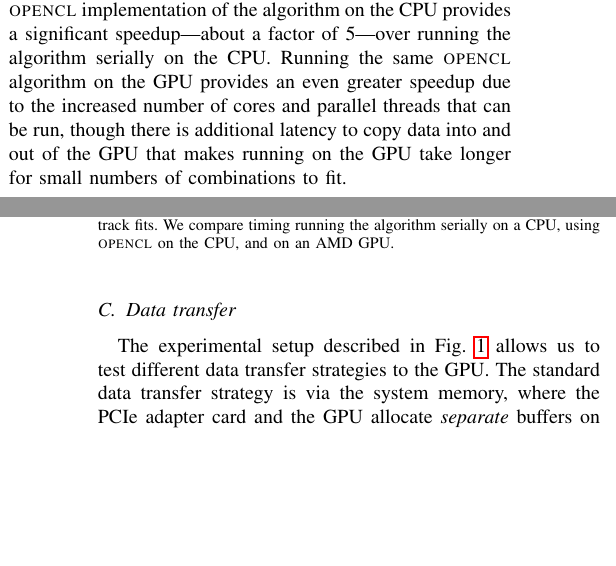
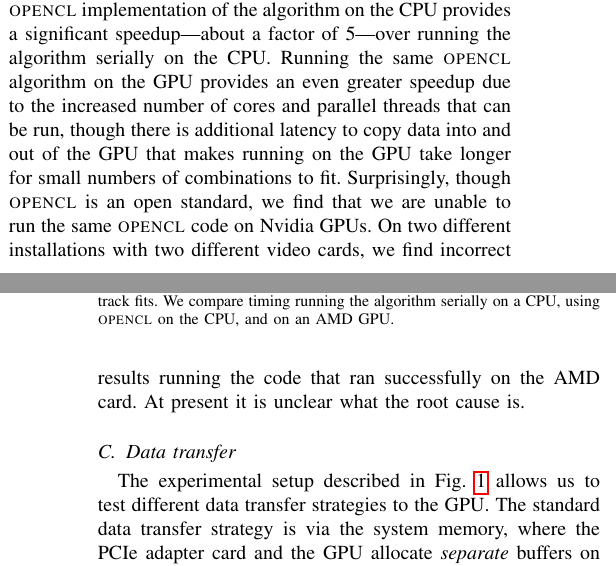
Before and after one commit to pwittich/gpusforhep, a LaTeX paper (papers/2013/NSS/NSS.tex): two parts of the columns of pages 3 and 4 of 5, joined at a grey line, cut so that both start at the same text, the shorter picture padded with empty space. Compiled offline with pdfLaTeX.

Commit message:
add comment about opencl failing on nvidia

```diff
--- a/papers/2013/NSS/NSS.tex
+++ b/papers/2013/NSS/NSS.tex
@@ -372,6 +372,11 @@ GPU take longer for small numbers of combinations to fit.
     using \textsc{opencl} on the CPU, and on an AMD GPU.}
   \label{fig:opencl_timing}
 \end{figure}
+Surprisingly, though \textsc{opencl} is an open standard, we find that
+we are unable to run the same \textsc{opencl} code on Nvidia GPUs. On two
+different installations with two different video cards, we find
+incorrect results running the code that ran successfully on the AMD
+card. At present it is unclear what the root cause  is.
 
 \subsection{Data transfer}
 The experimental setup described in Fig.~\ref{fig:data_flow} allows us to
```
